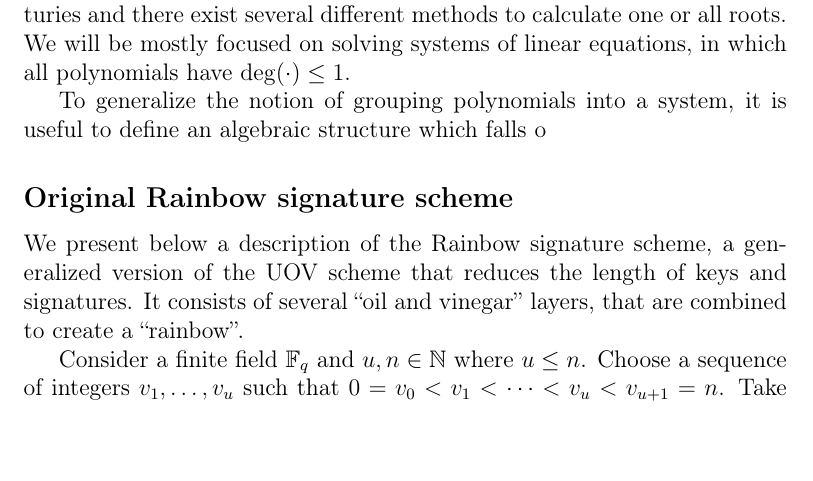
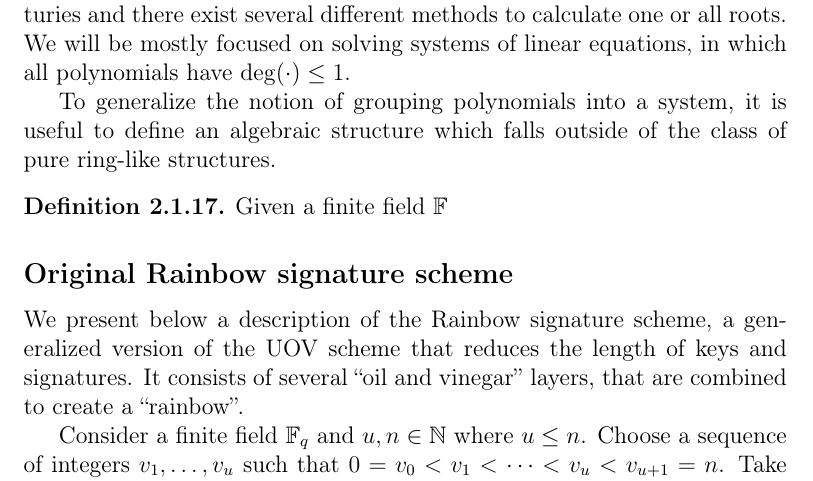
Before and after one commit to zambonin/msc, a LaTeX thesis (main.tex): part of page 11 of 36, cut so that both start at the same text. Compiled offline with pdfLaTeX.

Commit message:
overleaf_to_git: update main.tex from r4462 to r4464

```diff
--- a/main.tex
+++ b/main.tex
@@ -211,7 +211,11 @@ Usually several polynomials are used to model a complex structure in which they
 
 A polynomial system is \emph{consistent} if there exists at least one solution $x_{1}, \dots, x_{n}$, which may not even live in the base coefficient ring~\cite{}, and \emph{inconsistent} otherwise. Root-finding techniques have been studied for centuries and there exist several different methods to calculate one or all roots. We will be mostly focused on solving systems of linear equations, in which all polynomials have $\deg(\cdot) \leq 1$.
 
-To generalize the notion of grouping polynomials into a system, it is useful to define an algebraic structure which falls o
+To generalize the notion of grouping polynomials into a system, it is useful to define an algebraic structure which falls outside of the class of pure ring-like structures.
+
+\begin{definition}
+  Given a finite field $\mathbb{F}$
+\end{definition}
 
 % topics for tomorrow: polynomial maps, vector spaces
 % topics for later: matrices, general linear group, agl, matrix representations of certain polynomials
```
